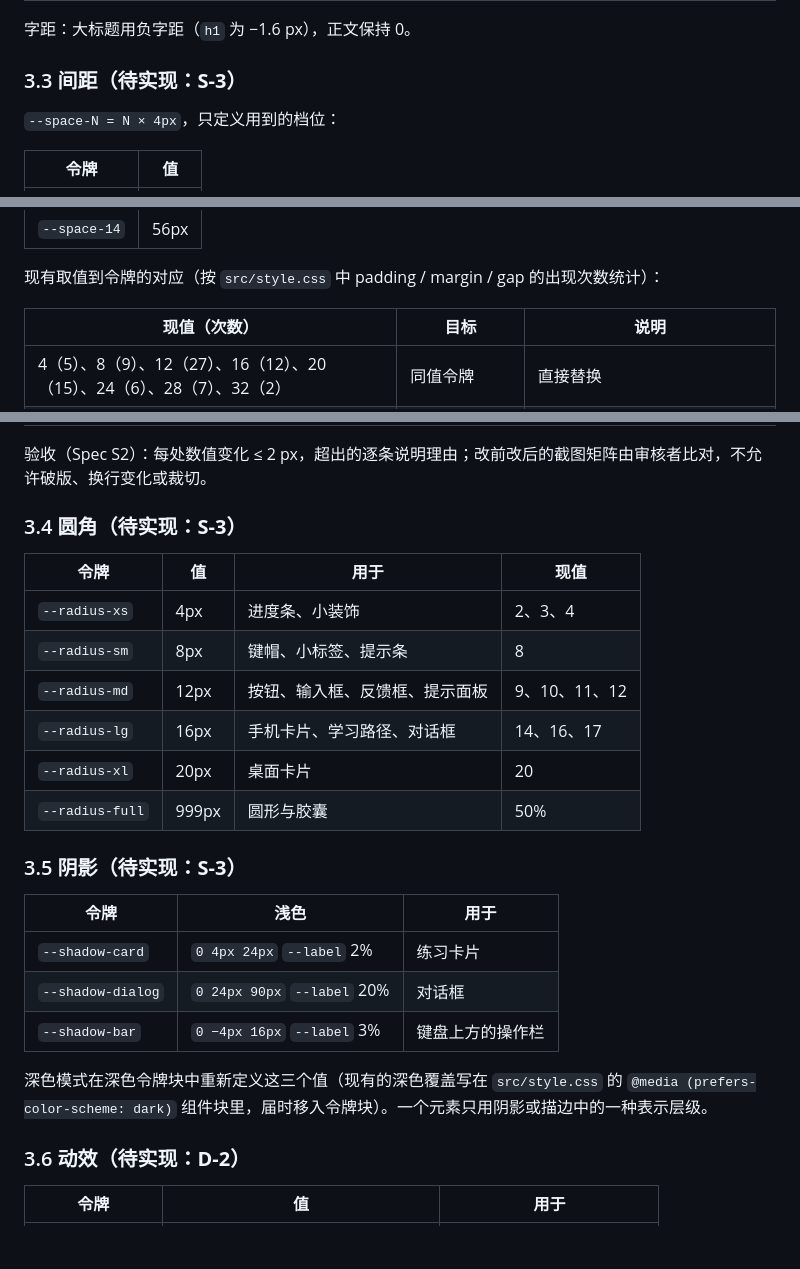
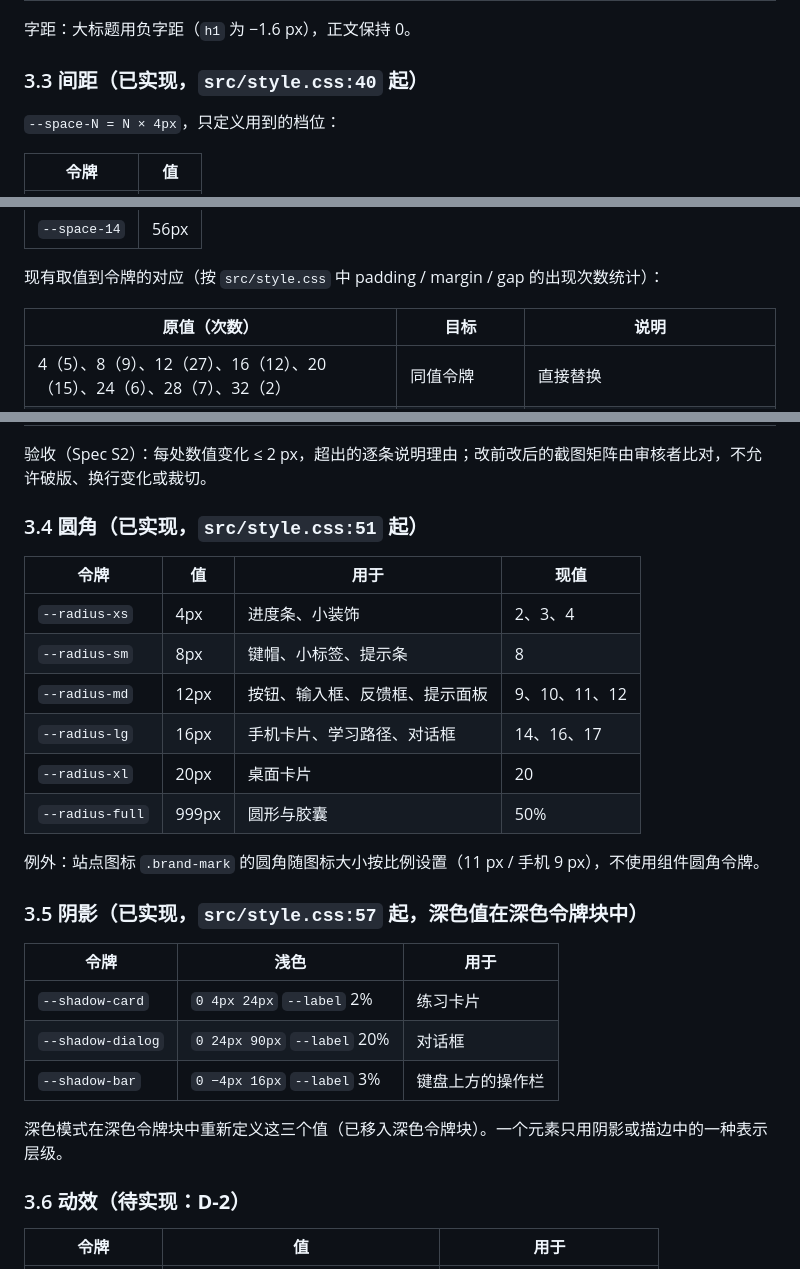
Before and after one commit to kangaroologist-ai/ap-calculus-practice, a Markdown page: docs/design/DESIGN.md, 3 parts joined by grey strips. GitHub-like rendering; blank space fills up the shorter version.

Commit message:
Mark the token sections of DESIGN.md as implemented; tick S-3 and S-4
Co-Authored-By: Claude Opus 5.5 <noreply@anthropic.com>

```diff
--- a/docs/design/DESIGN.md
+++ b/docs/design/DESIGN.md
@@ -67,7 +67,7 @@ rem 刻度，最小 12 px（`--t-caption`），由 `tests/visual-tokens.spec.ts`
 
 字距：大标题用负字距（`h1` 为 −1.6 px），正文保持 0。
 
-### 3.3 间距（**待实现：S-3**）
+### 3.3 间距（已实现，`src/style.css:40` 起）
 
 `--space-N = N × 4px`，只定义用到的档位：
 
@@ -87,7 +87,7 @@ rem 刻度，最小 12 px（`--t-caption`），由 `tests/visual-tokens.spec.ts`
 
 现有取值到令牌的对应（按 `src/style.css` 中 padding / margin / gap 的出现次数统计）：
 
-| 现值（次数） | 目标 | 说明 |
+| 原值（次数） | 目标 | 说明 |
 |---|---|---|
 | 4（5）、8（9）、12（27）、16（12）、20（15）、24（6）、28（7）、32（2） | 同值令牌 | 直接替换 |
 | 5（4）、6（4）、7（5） | 视上下文取 4 或 8 | 同一组件内保持原来的大小关系 |
@@ -102,7 +102,7 @@ rem 刻度，最小 12 px（`--t-caption`），由 `tests/visual-tokens.spec.ts`
 
 验收（Spec S2）：每处数值变化 ≤ 2 px，超出的逐条说明理由；改前改后的截图矩阵由审核者比对，不允许破版、换行变化或裁切。
 
-### 3.4 圆角（**待实现：S-3**）
+### 3.4 圆角（已实现，`src/style.css:51` 起）
 
 | 令牌 | 值 | 用于 | 现值 |
 |---|---|---|---|
@@ -113,7 +113,9 @@ rem 刻度，最小 12 px（`--t-caption`），由 `tests/visual-tokens.spec.ts`
 | `--radius-xl` | 20px | 桌面卡片 | 20 |
 | `--radius-full` | 999px | 圆形与胶囊 | 50% |
 
-### 3.5 阴影（**待实现：S-3**）
+例外：站点图标 `.brand-mark` 的圆角随图标大小按比例设置（11 px / 手机 9 px），不使用组件圆角令牌。
+
+### 3.5 阴影（已实现，`src/style.css:57` 起，深色值在深色令牌块中）
 
 | 令牌 | 浅色 | 用于 |
 |---|---|---|
@@ -121,7 +123,7 @@ rem 刻度，最小 12 px（`--t-caption`），由 `tests/visual-tokens.spec.ts`
 | `--shadow-dialog` | `0 24px 90px` `--label` 20% | 对话框 |
 | `--shadow-bar` | `0 −4px 16px` `--label` 3% | 键盘上方的操作栏 |
 
-深色模式在深色令牌块中重新定义这三个值（现有的深色覆盖写在 `src/style.css` 的 `@media (prefers-color-scheme: dark)` 组件块里，届时移入令牌块）。一个元素只用阴影或描边中的一种表示层级。
+深色模式在深色令牌块中重新定义这三个值（已移入深色令牌块）。一个元素只用阴影或描边中的一种表示层级。
 
 ### 3.6 动效（**待实现：D-2**）
 
```
Also changed, not shown: other parts of docs/design/DESIGN.md (+1 -1 lines), 1 other file.
